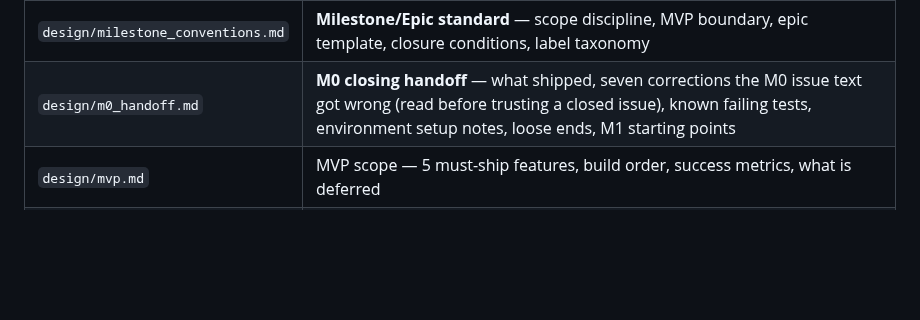
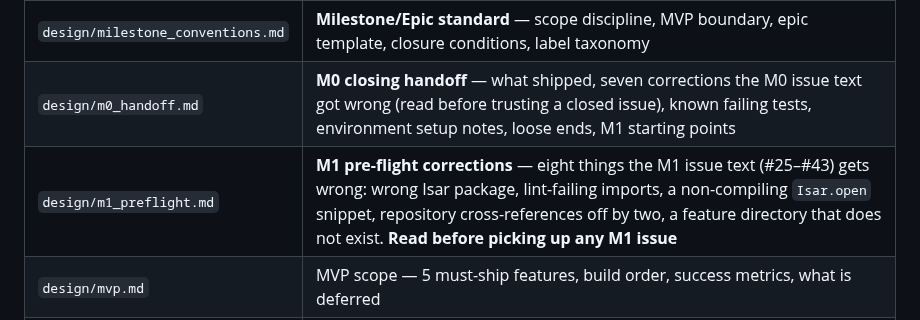
Before and after one commit to NoaMcDa/Fantastic, a Markdown page: CLAUDE.md, the part around the change. Drawn GitHub-style; blank space fills up the shorter version.

```diff
--- a/CLAUDE.md
+++ b/CLAUDE.md
@@ -18,6 +18,7 @@ All design decisions are documented in `design/`. Read these before making archi
 | `design/pr_conventions.md` | **PR standard** — branch/base rules, title & description templates, validation gate, review & merge rules (squash), stacked/docs-only PR exceptions |
 | `design/milestone_conventions.md` | **Milestone/Epic standard** — scope discipline, MVP boundary, epic template, closure conditions, label taxonomy |
 | `design/m0_handoff.md` | **M0 closing handoff** — what shipped, seven corrections the M0 issue text got wrong (read before trusting a closed issue), known failing tests, environment setup notes, loose ends, M1 starting points |
+| `design/m1_preflight.md` | **M1 pre-flight corrections** — eight things the M1 issue text (#25–#43) gets wrong: wrong Isar package, lint-failing imports, a non-compiling `Isar.open` snippet, repository cross-references off by two, a feature directory that does not exist. **Read before picking up any M1 issue** |
 | `design/mvp.md` | MVP scope — 5 must-ship features, build order, success metrics, what is deferred |
 | `design/architecture.md` | Layer model, Isar schemas, Riverpod provider hierarchy, OCR pipeline, data flow, routing |
 | `design/base_design.md` | SOLID abstractions — repository interfaces, service contracts, domain models, Result<T> pattern |
```
Also changed, not shown: design/m1_preflight.md (added, +180 -0 lines).
